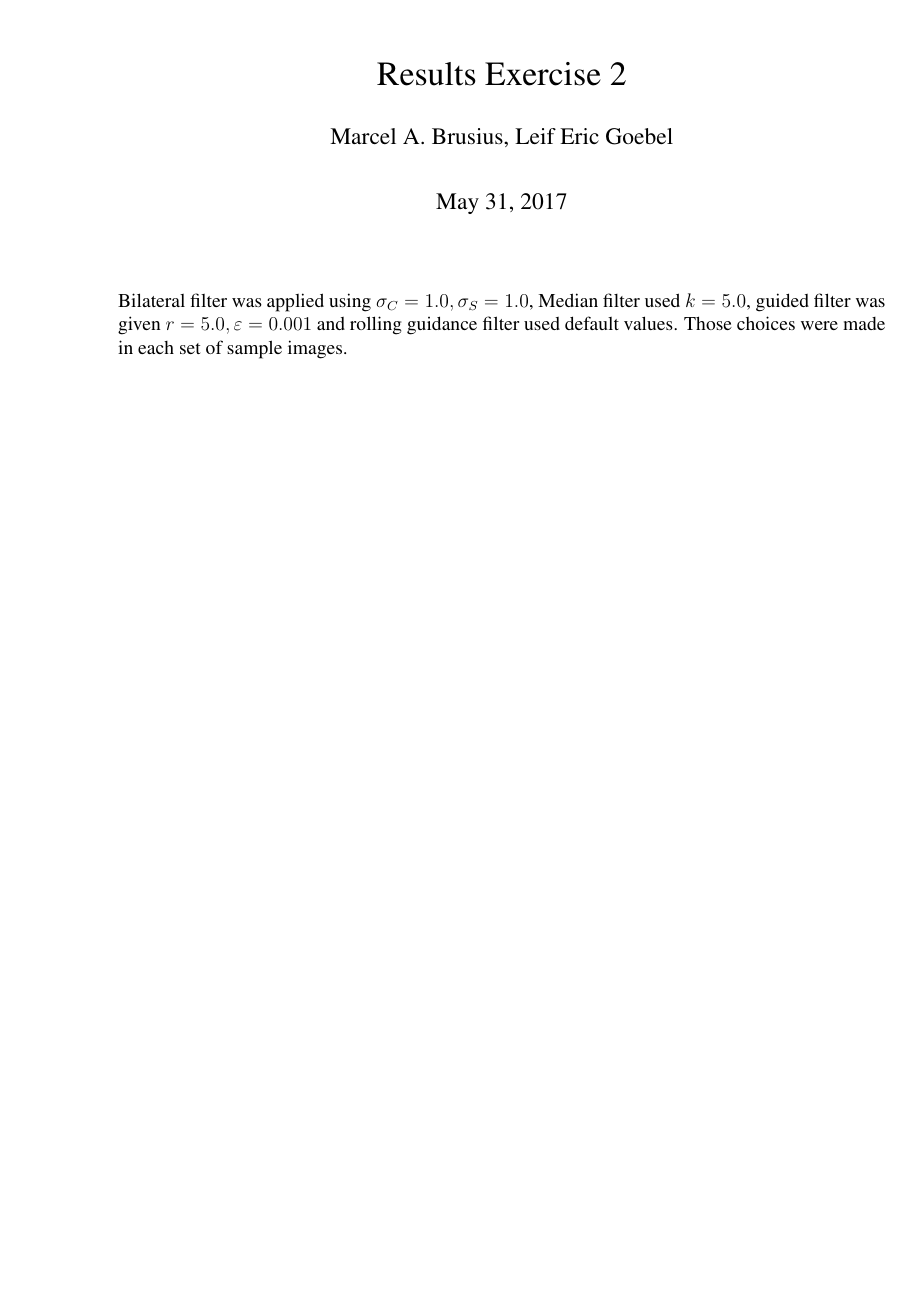
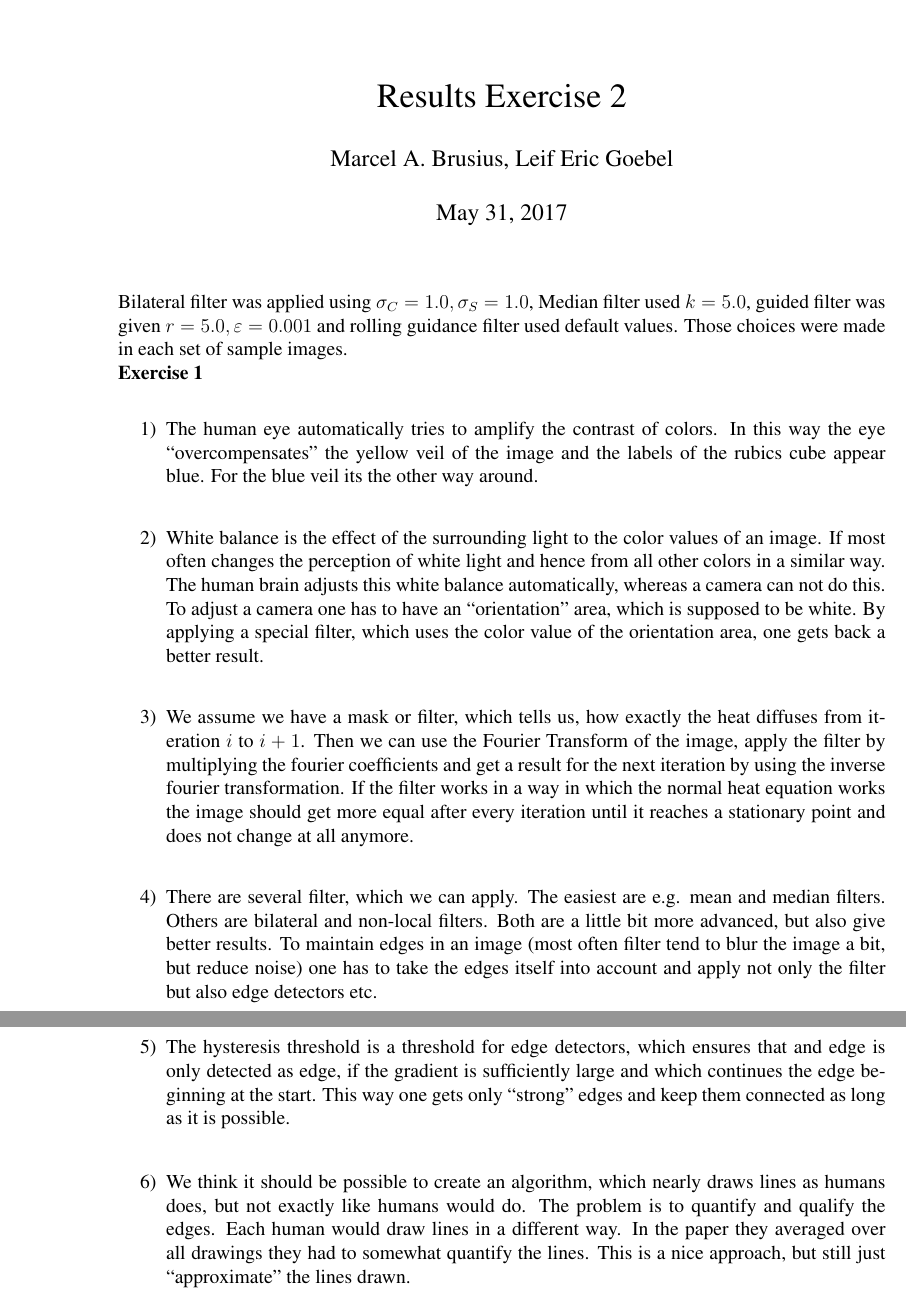
Before and after one commit to LeifEricGoebel/2D-Computer-Vision, a LaTeX problem sheet (2DImProExercise/2DImProExercise2/Ex2.tex): part of page 1 of 6 before the commit and two parts of pages 1 and 7 of 7 after it, the two joined at a grey line, cut so that both start at the same text, the shorter picture padded with empty space. Compiled offline with pdfLaTeX.

Commit message:
Added the first exercise. Could be texed better, but whatever.

```diff
--- a/2DImProExercise/2DImProExercise2/Ex2.tex
+++ b/2DImProExercise/2DImProExercise2/Ex2.tex
@@ -11,7 +11,7 @@
 \usepackage{graphicx}
 \usepackage{subcaption}
 \usepackage{floatflt}
-\usepackage{dsfont}
+%\usepackage{dsfont}
 %\usepackage{subscript}
 \usepackage{enumitem}
 \usepackage{amsbsy}
@@ -217,4 +217,14 @@
 	\end{figure}
 
 	Bilateral filter was applied using $\sigma_C = 1.0, \sigma_S = 1.0$, Median filter used $k = 5.0$, guided filter was given $r = 5.0, \varepsilon = 0.001$ and rolling guidance filter used default values. Those choices were made in each set of sample images.
+
+	\textbf{Exercise 1}\\
+	\begin{itemize}
+		\item[1)] The human eye automatically tries to amplify the contrast of colors. In this way the eye ``overcompensates'' the yellow veil of the image and the labels of the rubics cube appear blue. For the blue veil its the other way around. \\
+		\item[2)] White balance is the effect of the surrounding light to the color values of an image. If most often changes the perception of white light and hence from all other colors in a similar way. The human brain adjusts this white balance automatically, whereas a camera can not do this. To adjust a camera one has to have an ``orientation'' area, which is supposed to be white. By applying a special filter, which uses the color value of the orientation area, one gets back a better result.\\
+		\item[3)] We assume we have a mask or filter, which tells us, how exactly the heat diffuses from iteration $i$ to $i+1$. Then we can use the Fourier Transform of the image, apply the filter by multiplying the fourier coefficients and get a result for the next iteration by using the inverse fourier transformation. If the filter works in a way in which the normal heat equation works the image should get more equal after every iteration until it reaches a stationary point and does not change at all anymore.\\
+		\item[4)] There are several filter, which we can apply. The easiest are e.g. mean and median filters. Others are bilateral and non-local filters. Both are a little bit more advanced, but also give better results. To maintain edges in an image (most often filter tend to blur the image a bit, but reduce noise) one has to take the edges itself into account and apply not only the filter but also edge detectors etc.\\
+		\item[5)] The hysteresis threshold is a threshold for edge detectors, which ensures that and edge is only detected as edge, if the gradient is sufficiently large and which continues the edge beginning at the start. This way one gets only ``strong'' edges and keep them connected as long as it is possible.\\
+		\item[6)] We think it should be possible to create an algorithm, which nearly draws lines as humans does, but not exactly like humans would do. The problem is to quantify and qualify the edges. Each human would draw lines in a different way. In the paper they averaged over all drawings they had to somewhat quantify the lines. This is a nice approach, but still just ``approximate'' the lines drawn.
+	\end{itemize}
 \end{document}
```
